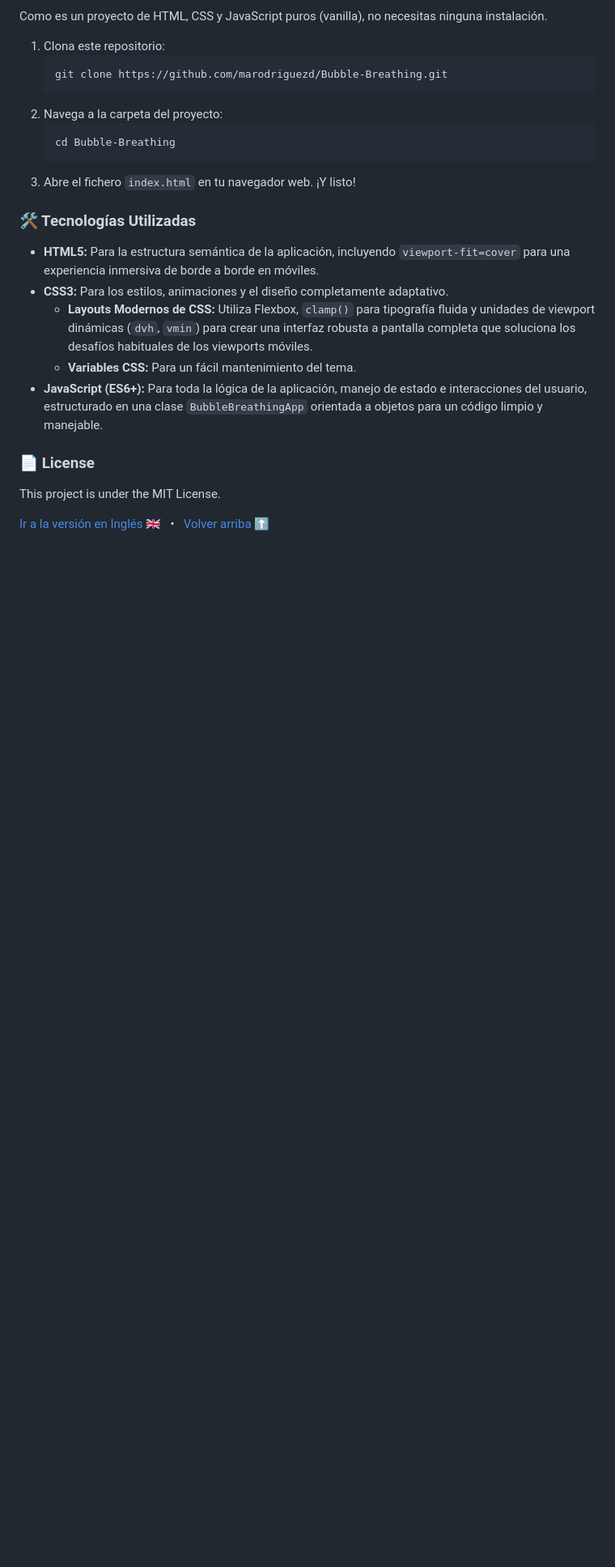
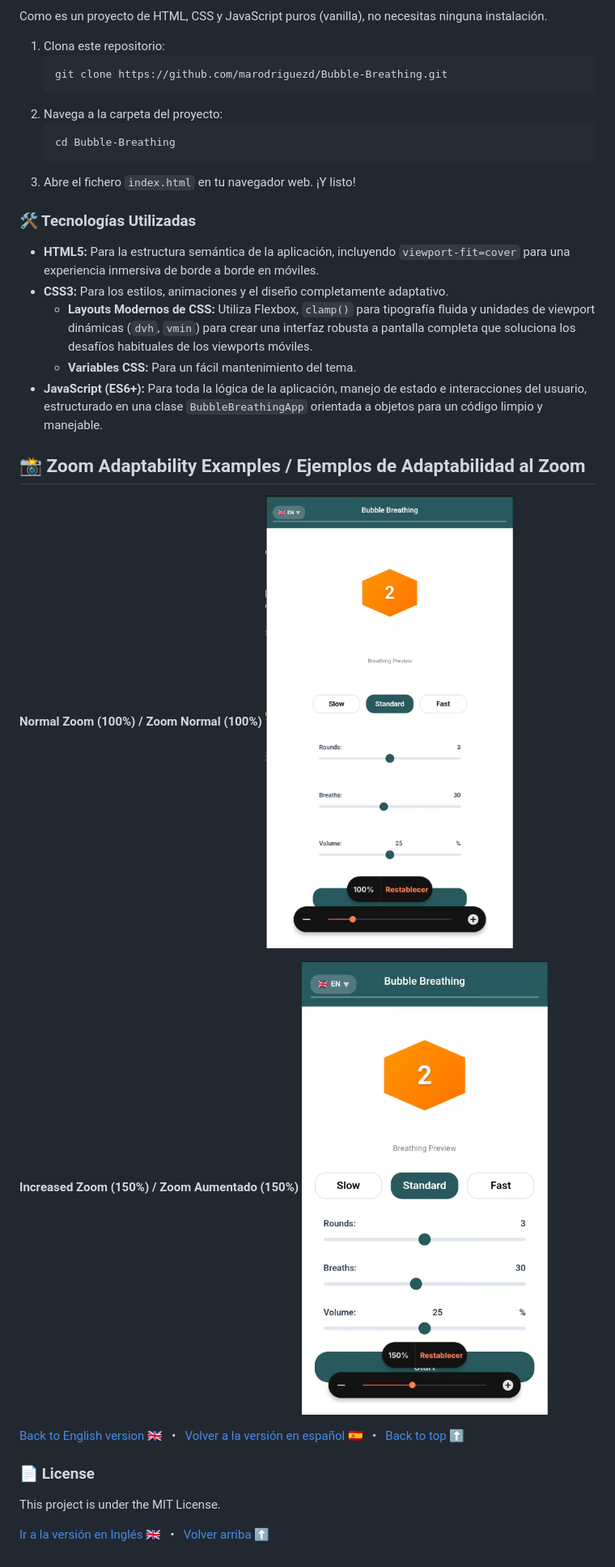
Before and after one commit to marodriguezd/Bubble-Breathing, a Markdown page: README.md, the part around one of its changes. Shown at 81% size. GitHub-like rendering; pictures changed too: increased-zoom-example.png (added), normal-zoom-example.png (added); blank space fills up the shorter version.

```diff
--- a/README.md
+++ b/README.md
@@ -100,6 +105,17 @@ Como es un proyecto de HTML, CSS y JavaScript puros (vanilla), no necesitas ning
   - **Variables CSS:** Para un fácil mantenimiento del tema.
 - **JavaScript (ES6+):** Para toda la lógica de la aplicación, manejo de estado e interacciones del usuario, estructurado en una clase `BubbleBreathingApp` orientada a objetos para un código limpio y manejable.
 
+<a name="zoom-examples"></a>
+## 📸 Zoom Adaptability Examples / Ejemplos de Adaptabilidad al Zoom
+
+**Normal Zoom (100%) / Zoom Normal (100%)**
+![Normal Zoom Example](https://raw.githubusercontent.com/marodriguezd/Bubble-Breathing/main/normal-zoom-example.png)
+
+**Increased Zoom (150%) / Zoom Aumentado (150%)**
+![Increased Zoom Example](https://raw.githubusercontent.com/marodriguezd/Bubble-Breathing/main/increased-zoom-example.png)
+
+[Back to English version 🇬🇧](#english-version)   •   [Volver a la versión en español 🇪🇸](#version-en-espanol)   •   [Back to top ⬆️](#bubble-breathing)
+
 ### 📄 License
 
 This project is under the MIT License.
```
Also changed, not shown: other parts of README.md (+7 -2 lines), demo-screenshot.png, demo-screenshot_es.png.
